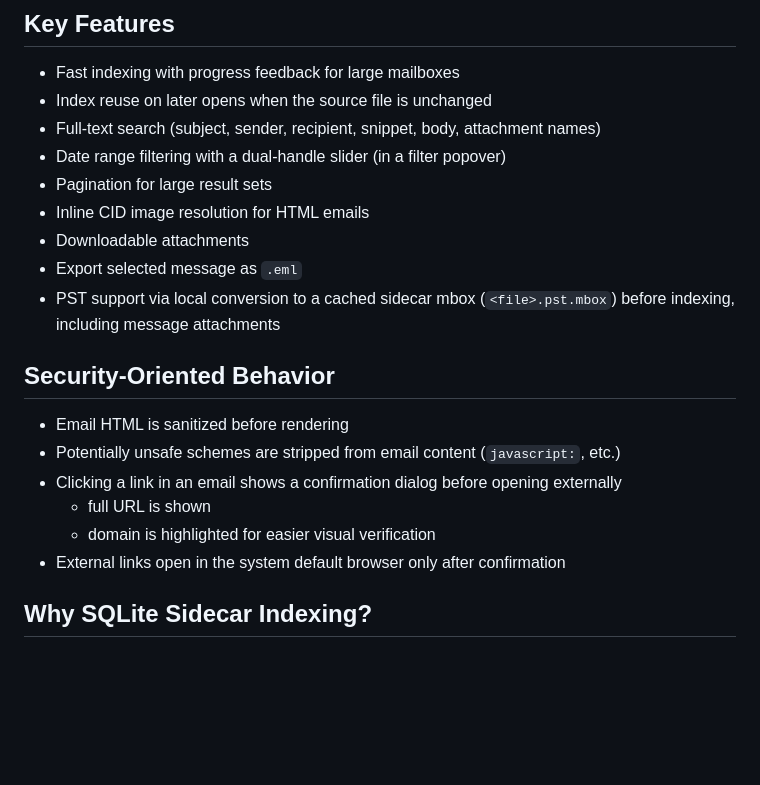
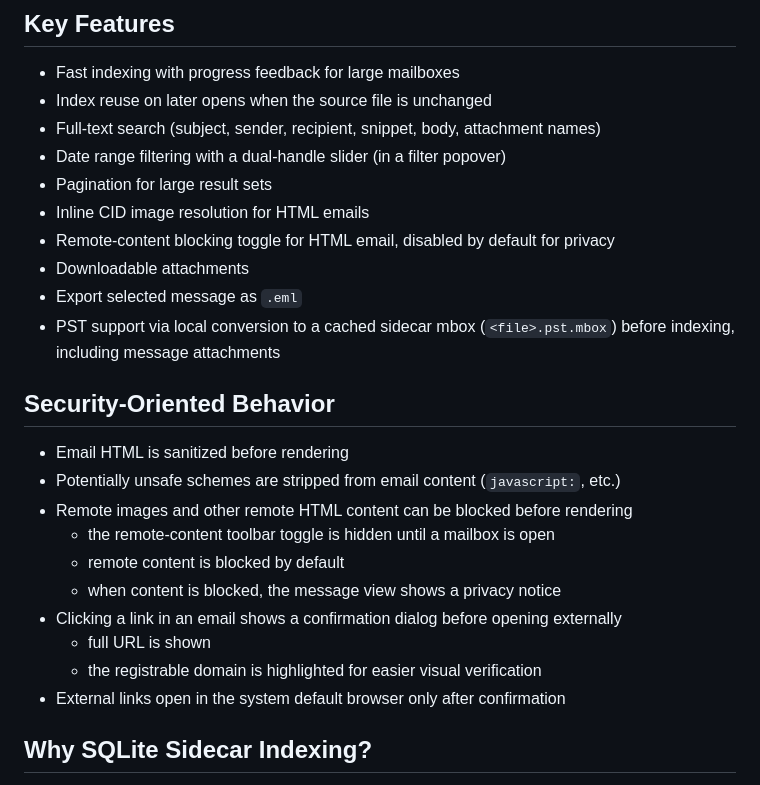
Before and after one commit to zoltanf/MboxViewer, a Markdown page: README.md, the part around the change. GitHub-like rendering; blank space fills up the shorter version.

Commit message:
Document remote content privacy controls

```diff
--- a/README.md
+++ b/README.md
@@ -23,6 +23,7 @@ Everything runs locally on your machine.
 - Date range filtering with a dual-handle slider (in a filter popover)
 - Pagination for large result sets
 - Inline CID image resolution for HTML emails
+- Remote-content blocking toggle for HTML email, disabled by default for privacy
 - Downloadable attachments
 - Export selected message as `.eml`
 - PST support via local conversion to a cached sidecar mbox (`<file>.pst.mbox`) before indexing, including message attachments
@@ -31,9 +32,13 @@ Everything runs locally on your machine.
 
 - Email HTML is sanitized before rendering
 - Potentially unsafe schemes are stripped from email content (`javascript:`, etc.)
+- Remote images and other remote HTML content can be blocked before rendering
+  - the remote-content toolbar toggle is hidden until a mailbox is open
+  - remote content is blocked by default
+  - when content is blocked, the message view shows a privacy notice
 - Clicking a link in an email shows a confirmation dialog before opening externally
   - full URL is shown
-  - domain is highlighted for easier visual verification
+  - the registrable domain is highlighted for easier visual verification
 - External links open in the system default browser only after confirmation
 
 ## Why SQLite Sidecar Indexing?
```
